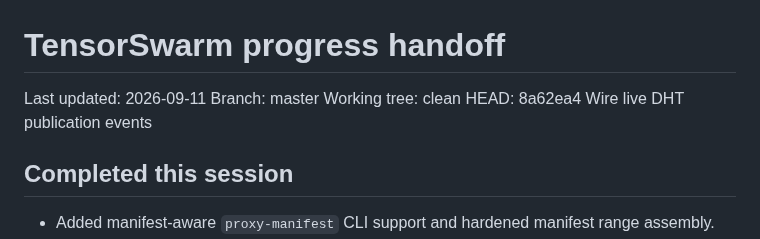
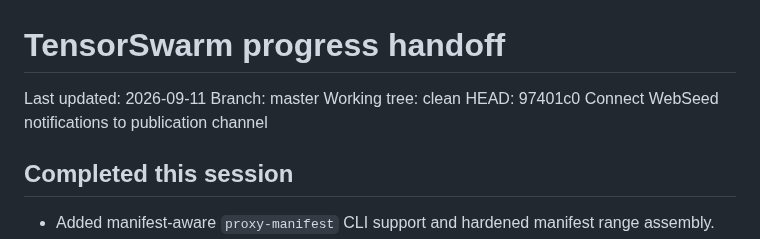
Before and after one commit to HappyMonkeyAI/OpenSwarmLayer, a Markdown page: PROGRESS.md, the part around the change. Drawn GitHub-style.

Commit message:
Refresh publication progress handoff

```diff
--- a/PROGRESS.md
+++ b/PROGRESS.md
@@ -3,7 +3,7 @@
 Last updated: 2026-09-11
 Branch: master
 Working tree: clean
-HEAD: 8a62ea4 Wire live DHT publication events
+HEAD: 97401c0 Connect WebSeed notifications to publication channel
 
 ## Completed this session
 
```
